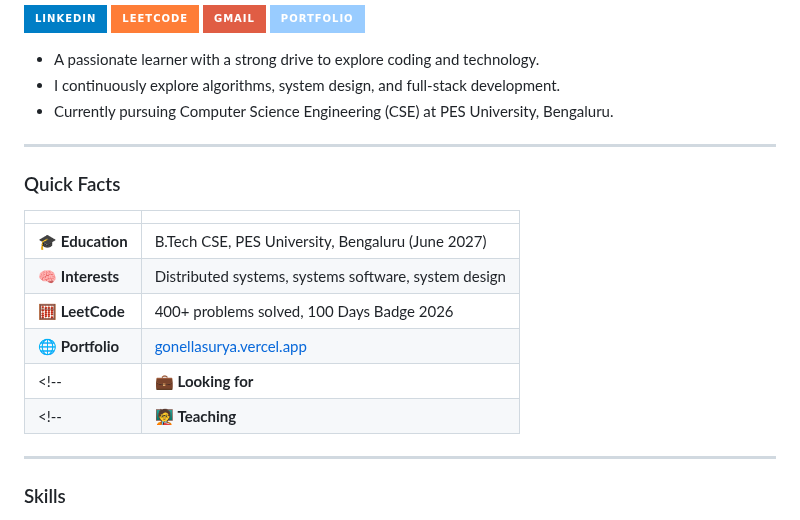
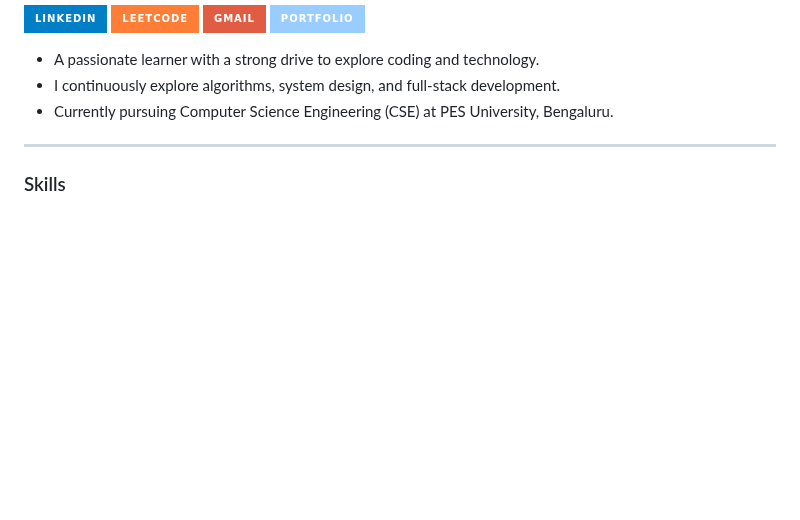
Before and after one commit to GSuryaP/GSuryaP, a Markdown page: README.md, the part around the change. Rendered like a GitHub page; badges without logos; blank space fills up the shorter version.

```diff
--- a/README.md
+++ b/README.md
@@ -39,18 +39,6 @@
 - A passionate learner with a strong drive to explore coding and technology.
 - I continuously explore algorithms, system design, and full-stack development.
 - Currently pursuing Computer Science Engineering (CSE) at PES University, Bengaluru.
-
----
-### Quick Facts
-
-| | |
-|---|---|
-| 🎓 **Education** | B.Tech CSE, PES University, Bengaluru (June 2027) |
-| 🧠 **Interests** | Distributed systems, systems software, system design |
-| 🧮 **LeetCode** | 400+ problems solved, 100 Days Badge 2026 |
-| 🌐 **Portfolio** | [gonellasurya.vercel.app](https://gonellasurya.vercel.app/) |
-<!-- | 💼 **Looking for** | SDE internships and full-time roles | -->
-<!-- | 🧑‍🏫 **Teaching** | Teaching Assistant, Computer Networks | -->
 
 ---
 ### Skills
```
